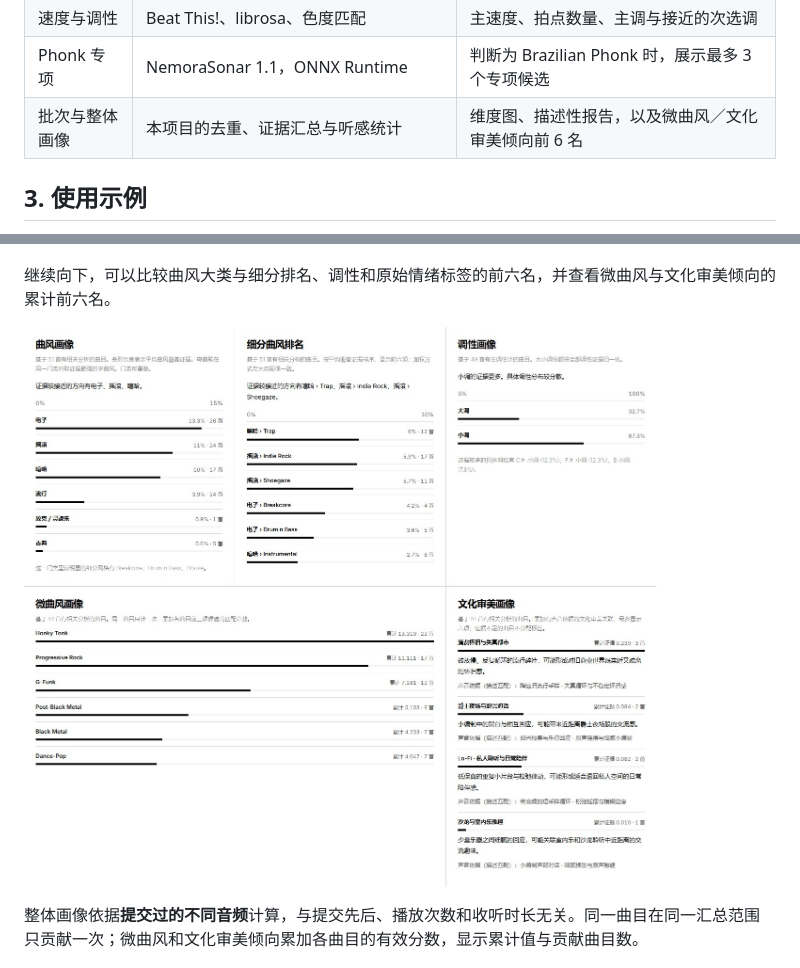
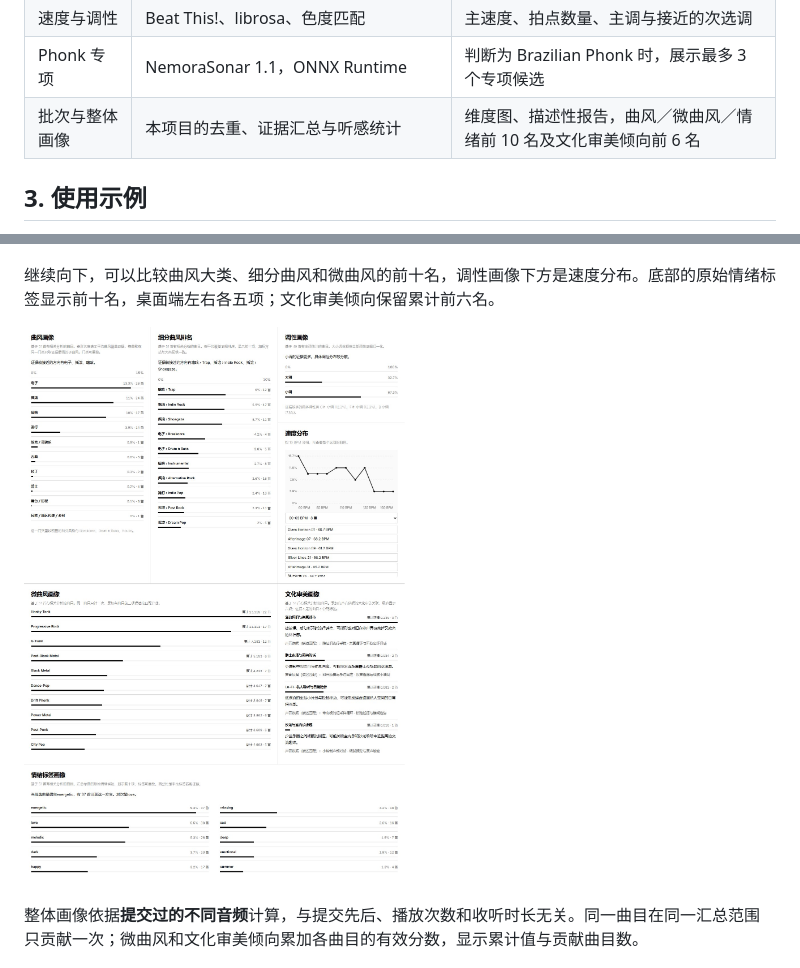
Before and after one commit to White-Lulu/MusicAnalysis, a Markdown page: README.md, 2 parts joined by grey strips. GitHub-like rendering; pictures changed too: docs/images/04-collection-directions.jpg.

```diff
--- a/README.md
+++ b/README.md
@@ -25,7 +25,7 @@ MusicAnalysis 是一个面向 Windows 的本地音乐分析应用。导入歌曲
 | 听感变化 | MSD-MusiCNN + DEAM | 随时间变化的效价、唤醒度及叠加曲线 |
 | 速度与调性 | Beat This!、librosa、色度匹配 | 主速度、拍点数量、主调与接近的次选调 |
 | Phonk 专项 | NemoraSonar 1.1，ONNX Runtime | 判断为 Brazilian Phonk 时，展示最多 3 个专项候选 |
-| 批次与整体画像 | 本项目的去重、证据汇总与听感统计 | 维度图、描述性报告，以及微曲风／文化审美倾向前 6 名 |
+| 批次与整体画像 | 本项目的去重、证据汇总与听感统计 | 维度图、描述性报告，曲风／微曲风／情绪前 10 名及文化审美倾向前 6 名 |
 
 ## 3. 使用示例
 
@@ -51,7 +51,7 @@ MusicAnalysis 是一个面向 Windows 的本地音乐分析应用。导入歌曲
 
 ![批次与整体画像。听感散点图旁给出推动感、情绪底色、集中度与曲内起伏的描述性报告。](docs/images/03-listening-profile.jpg)
 
-继续向下，可以比较曲风大类与细分排名、调性和原始情绪标签的前六名，并查看微曲风与文化审美倾向的累计前六名。
+继续向下，可以比较曲风大类、细分曲风和微曲风的前十名，调性画像下方是速度分布。底部的原始情绪标签显示前十名，桌面端左右各五项；文化审美倾向保留累计前六名。
 
 ![整体画像中的曲风方向、细分曲风排名及微曲风和文化审美倾向汇总。](docs/images/04-collection-directions.jpg)
 
```
Also changed, not shown: docs/analysis-methods.md (+3 -3 lines), 5 other files.
